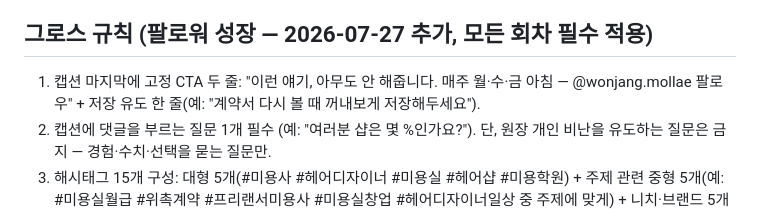
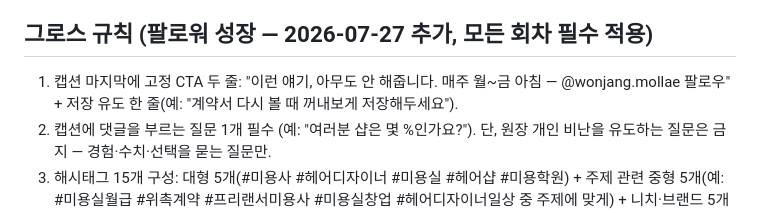
Before and after one commit to inoplace/wonjang-mollae, a Markdown page: guide.md, the part around the change. GitHub-like rendering.

```diff
--- a/guide.md
+++ b/guide.md
@@ -61,7 +61,7 @@
 - CTA 1장: 셀프체크 툴 유도. "내 계약은 어느 쪽일까? → 프로필 링크" 스타일.
 
 ## 그로스 규칙 (팔로워 성장 — 2026-07-27 추가, 모든 회차 필수 적용)
-1. 캡션 마지막에 고정 CTA 두 줄: "이런 얘기, 아무도 안 해줍니다. 매주 월·수·금 아침 — @wonjang.mollae 팔로우" + 저장 유도 한 줄(예: "계약서 다시 볼 때 꺼내보게 저장해두세요").
+1. 캡션 마지막에 고정 CTA 두 줄: "이런 얘기, 아무도 안 해줍니다. 매주 월~금 아침 — @wonjang.mollae 팔로우" + 저장 유도 한 줄(예: "계약서 다시 볼 때 꺼내보게 저장해두세요").
 2. 캡션에 댓글을 부르는 질문 1개 필수 (예: "여러분 샵은 몇 %인가요?"). 단, 원장 개인 비난을 유도하는 질문은 금지 — 경험·수치·선택을 묻는 질문만.
 3. 해시태그 15개 구성: 대형 5개(#미용사 #헤어디자이너 #미용실 #헤어샵 #미용학원) + 주제 관련 중형 5개(예: #미용실월급 #위촉계약 #프리랜서미용사 #미용실창업 #헤어디자이너일상 중 주제에 맞게) + 니치·브랜드 5개(#원장님몰래 고정 + 주제 니치 태그). 매 회차 동일 세트 금지 — 중형·니치는 주제 따라 교체.
 4. 릴스용 캡션 첫 줄은 카드 캡션 첫 줄과 다른 문장으로 작성(두 게시물이 피드에서 중복으로 보이지 않게). 릴스 첫 화면에는 표지 헤드라인의 가장 자극적인 한 줄이 그대로 노출된다.
```
